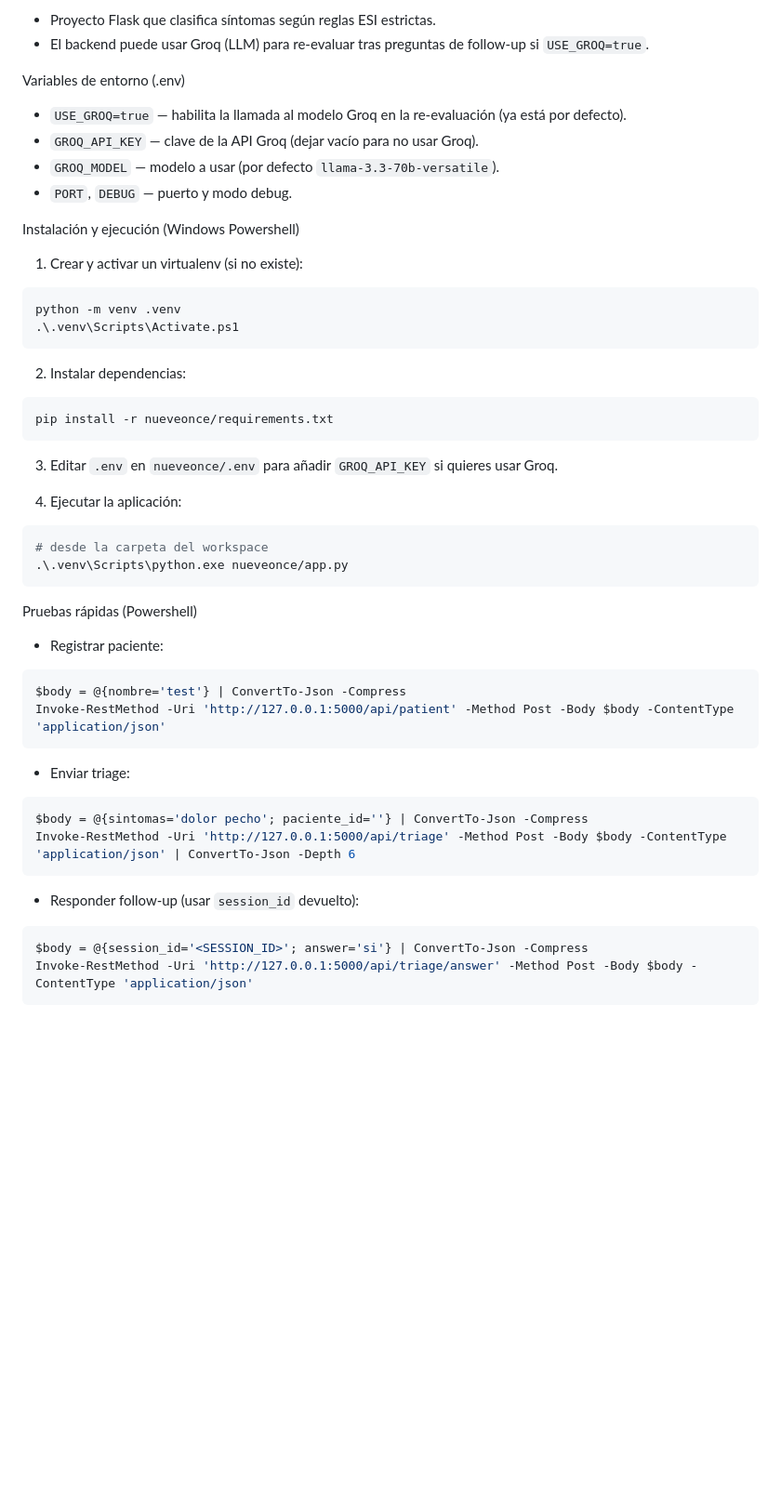
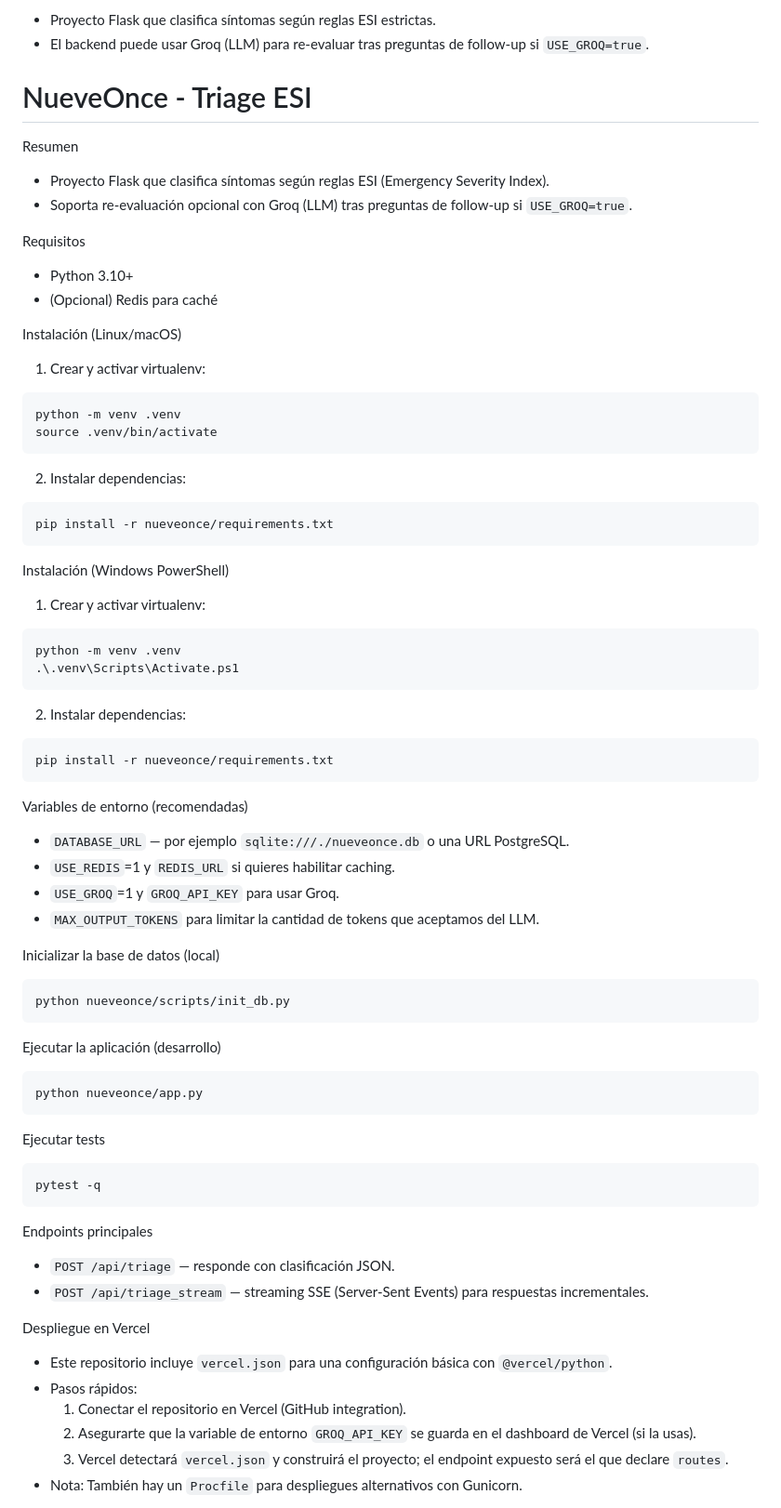
Before and after one commit to kristian-11/NueveOnce, a Markdown page: README.md, the part around one of its changes. Shown at 93% size. Rendered like a GitHub page; blank space fills up the shorter version.

Commit message:
docs: resolve README conflict and add Vercel notes

````diff
--- a/README.md
+++ b/README.md
@@ -54,14 +54,32 @@ Resumen
 - Proyecto Flask que clasifica síntomas según reglas ESI estrictas.
 - El backend puede usar Groq (LLM) para re-evaluar tras preguntas de follow-up si `USE_GROQ=true`.
 
-Variables de entorno (.env)
-- `USE_GROQ=true` — habilita la llamada al modelo Groq en la re-evaluación (ya está por defecto).
-- `GROQ_API_KEY` — clave de la API Groq (dejar vacío para no usar Groq).
-- `GROQ_MODEL` — modelo a usar (por defecto `llama-3.3-70b-versatile`).
-- `PORT`, `DEBUG` — puerto y modo debug.
+# NueveOnce - Triage ESI
 
-Instalación y ejecución (Windows Powershell)
-1. Crear y activar un virtualenv (si no existe):
+Resumen
+- Proyecto Flask que clasifica síntomas según reglas ESI (Emergency Severity Index).
+- Soporta re-evaluación opcional con Groq (LLM) tras preguntas de follow-up si `USE_GROQ=true`.
+
+Requisitos
+- Python 3.10+
+- (Opcional) Redis para caché
+
+Instalación (Linux/macOS)
+1. Crear y activar virtualenv:
+
+```bash
+python -m venv .venv
+source .venv/bin/activate
+```
+
+2. Instalar dependencias:
+
+```bash
+pip install -r nueveonce/requirements.txt
+```
+
+Instalación (Windows PowerShell)
+1. Crear y activar virtualenv:
 
 ```powershell
 python -m venv .venv
@@ -74,34 +92,39 @@ python -m venv .venv
 pip install -r nueveonce/requirements.txt
 ```
 
-3. Editar `.env` en `nueveonce/.env` para añadir `GROQ_API_KEY` si quieres usar Groq.
+Variables de entorno (recomendadas)
+- `DATABASE_URL` — por ejemplo `sqlite:///./nueveonce.db` o una URL PostgreSQL.
+- `USE_REDIS`=1 y `REDIS_URL` si quieres habilitar caching.
+- `USE_GROQ`=1 y `GROQ_API_KEY` para usar Groq.
+- `MAX_OUTPUT_TOKENS` para limitar la cantidad de tokens que aceptamos del LLM.
 
-4. Ejecutar la aplicación:
+Inicializar la base de datos (local)
 
-```powershell
-# desde la carpeta del workspace
-.\.venv\Scripts\python.exe nueveonce/app.py
+```bash
+python nueveonce/scripts/init_db.py
 ```
 
-Pruebas rápidas (Powershell)
-- Registrar paciente:
+Ejecutar la aplicación (desarrollo)
 
-```powershell
-$body = @{nombre='test'} | ConvertTo-Json -Compress
-Invoke-RestMethod -Uri 'http://127.0.0.1:5000/api/patient' -Method Post -Body $body -ContentType 'application/json'
+```bash
+python nueveonce/app.py
 ```
 
-- Enviar triage:
+Ejecutar tests
 
-```powershell
-$body = @{sintomas='dolor pecho'; paciente_id=''} | ConvertTo-Json -Compress
-Invoke-RestMethod -Uri 'http://127.0.0.1:5000/api/triage' -Method Post -Body $body -ContentType 'application/json' | ConvertTo-Json -Depth 6
+```bash
+pytest -q
 ```
 
-- Responder follow-up (usar `session_id` devuelto):
+Endpoints principales
+- `POST /api/triage` — responde con clasificación JSON.
+- `POST /api/triage_stream` — streaming SSE (Server-Sent Events) para respuestas incrementales.
 
-```powershell
-$body = @{session_id='<SESSION_ID>'; answer='si'} | ConvertTo-Json -Compress
-Invoke-RestMethod -Uri 'http://127.0.0.1:5000/api/triage/answer' -Method Post -Body $body -ContentType 'application/json'
-```
+Despliegue en Vercel
+- Este repositorio incluye `vercel.json` para una configuración básica con `@vercel/python`.
+- Pasos rápidos:
+	1. Conectar el repositorio en Vercel (GitHub integration).
+	2. Asegurarte que la variable de entorno `GROQ_API_KEY` se guarda en el dashboard de Vercel (si la usas).
+	3. Vercel detectará `vercel.json` y construirá el proyecto; el endpoint expuesto será el que declare `routes`.
+- Nota: También hay un `Procfile` para despliegues alternativos con Gunicorn.
 
````
Also changed, not shown: other parts of README.md (+13 -4 lines).
